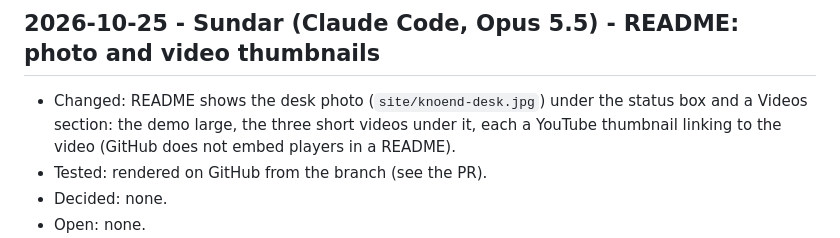
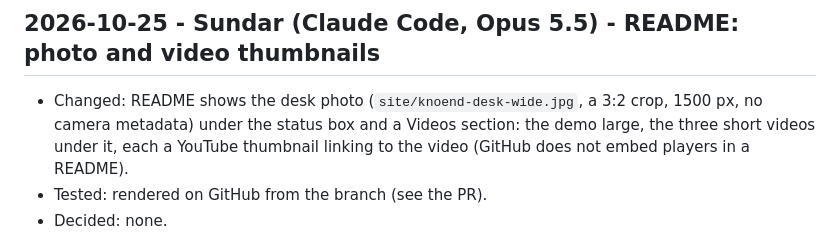
Before and after one commit to jalabulajunx/knoend, a Markdown page: docs/log.md, the part around the change. GitHub-like rendering.

```diff
--- a/docs/log.md
+++ b/docs/log.md
@@ -2285,7 +2285,8 @@ Merged as PR (sundar/board-display) on Sundar's call, including spec changes Tom
 
 ## 2026-10-25 - Sundar (Claude Code, Opus 5.5) - README: photo and video thumbnails
 
-- Changed: README shows the desk photo (`site/knoend-desk.jpg`) under the status box and a Videos
+- Changed: README shows the desk photo (`site/knoend-desk-wide.jpg`, a 3:2 crop, 1500 px, no camera
+  metadata) under the status box and a Videos
   section: the demo large, the three short videos under it, each a YouTube thumbnail linking to the
   video (GitHub does not embed players in a README).
 - Tested: rendered on GitHub from the branch (see the PR).
```
Also changed, not shown: README.md (+1 -1 lines), site/knoend-desk-wide.jpg (added).
